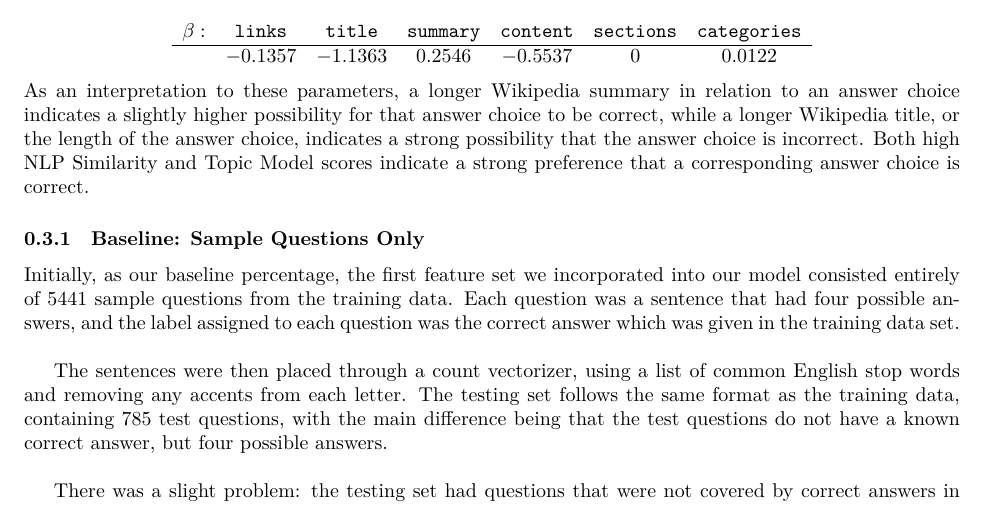
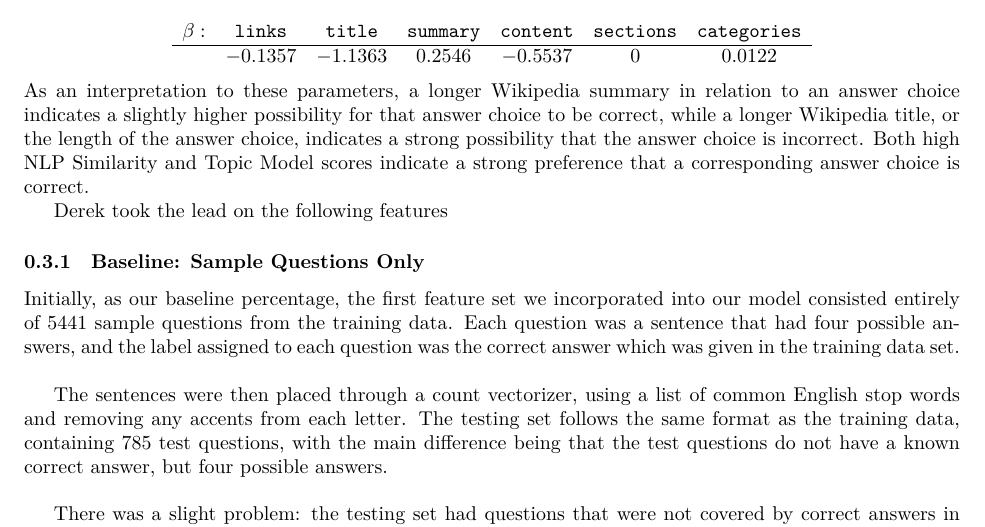
Before and after one commit to jamesfolberth/ml_project, a LaTeX document (project_writeup/project_writeup.tex): part of page 3 of 4, cut so that both start at the same text. Compiled offline with XeLaTeX.

Commit message:
Added sentence above baseline

```diff
--- a/project_writeup/project_writeup.tex
+++ b/project_writeup/project_writeup.tex
@@ -241,6 +241,7 @@ The associated lengths with respect to each of these categories was included in
 
 \noindent As an interpretation to these parameters, a longer Wikipedia summary in relation to an answer choice indicates a slightly higher possibility for that answer choice to be correct, while a longer Wikipedia title, or the length of the answer choice, indicates a strong possibility that the answer choice is incorrect. Both high NLP Similarity and Topic Model scores indicate a strong preference that a corresponding answer choice is correct.
 
+Derek took the lead on the following features
 \subsubsection{Baseline: Sample Questions Only}
 Initially, as our baseline percentage, the first feature set we incorporated into our model consisted entirely of 5441 sample questions from the training data.  Each question was a sentence that had four possible answers, and the label assigned to each question was the correct answer which was given in the training data set.\\
 
```
